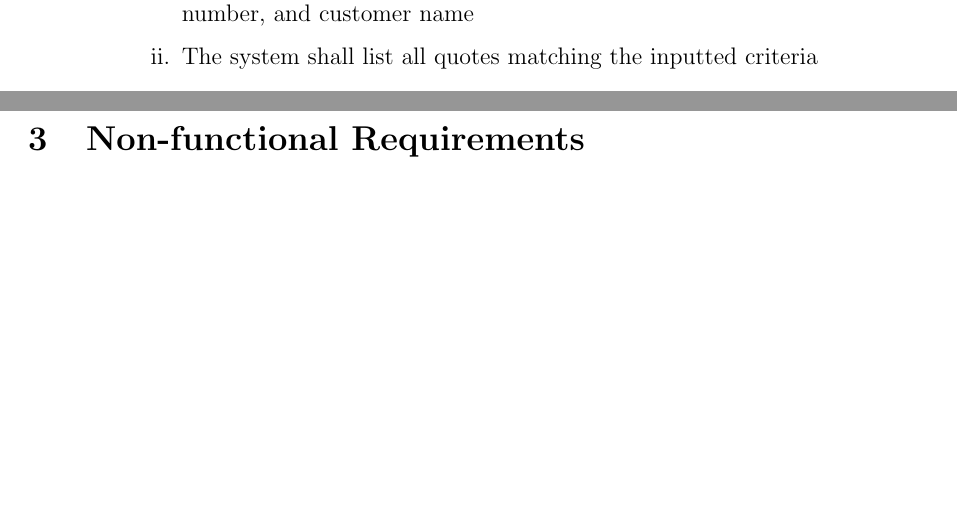
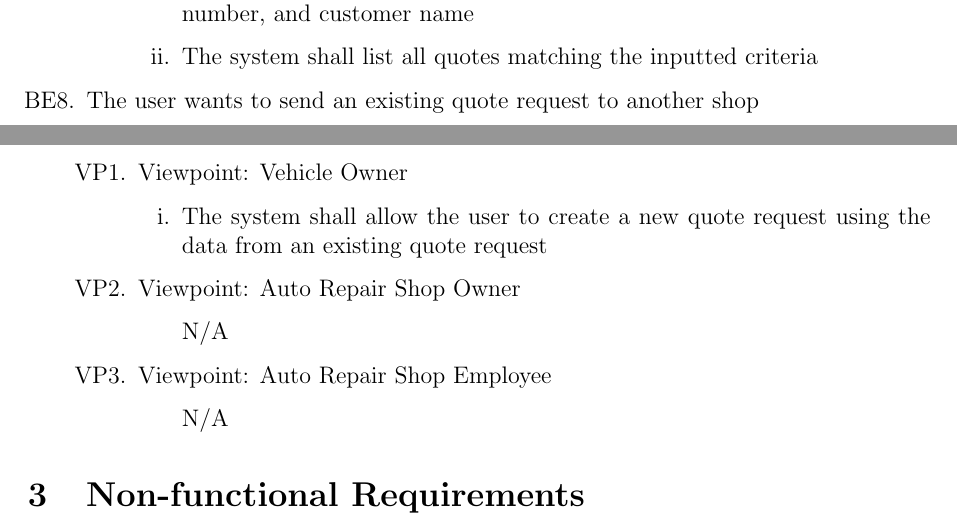
Before and after one commit to arkinmodi/project-sayyara, a LaTeX document (docs/SRS/SRS.tex): two parts of pages 12 and 13 of 16 before the commit and two parts of pages 12 and 13 of 17 after it, joined at a grey line, cut so that both start at the same text, the shorter picture padded with empty space. Compiled offline with pdfLaTeX.

Commit message:
add duplicate quote request

```diff
--- a/docs/SRS/SRS.tex
+++ b/docs/SRS/SRS.tex
@@ -424,6 +424,23 @@ external systems and services.
 			            \item The system shall list all quotes matching the inputted criteria
 		            \end{enumerate}
 	      \end{enumerate}
+
+	\item The user wants to send an existing quote request to another shop
+	      \begin{enumerate}[VP\arabic*.]
+		      \item Viewpoint: Vehicle Owner
+		            \begin{enumerate}
+			            \item The system shall allow the user to create a new quote request using the data from an existing quote
+			                  request
+		            \end{enumerate}
+		      \item Viewpoint: Auto Repair Shop Owner
+		            \begin{enumerate}
+			            \item[] N/A
+		            \end{enumerate}
+		      \item Viewpoint: Auto Repair Shop Employee
+		            \begin{enumerate}
+			            \item[] N/A
+		            \end{enumerate}
+	      \end{enumerate}
 \end{enumerate}
 
 \section{Non-functional Requirements}
```
